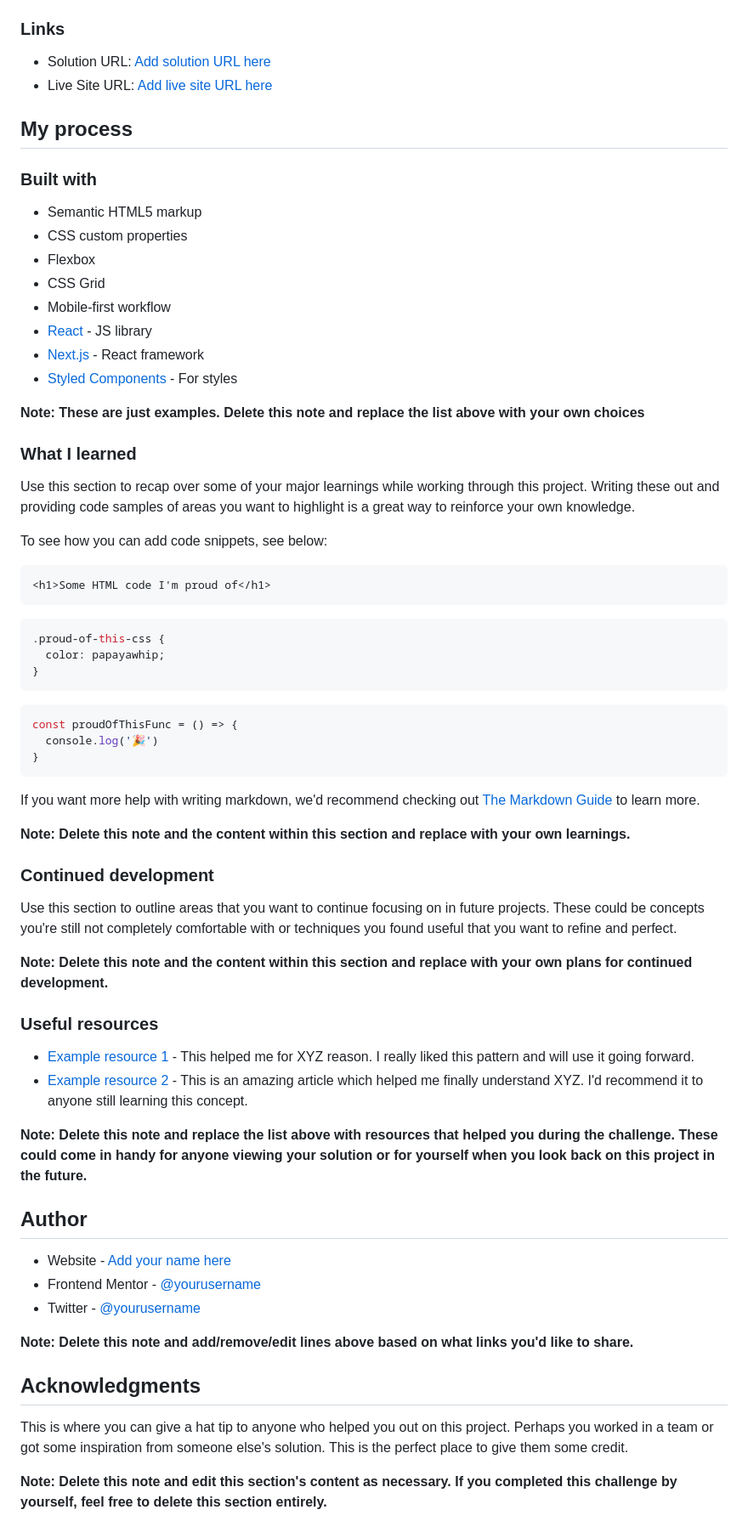
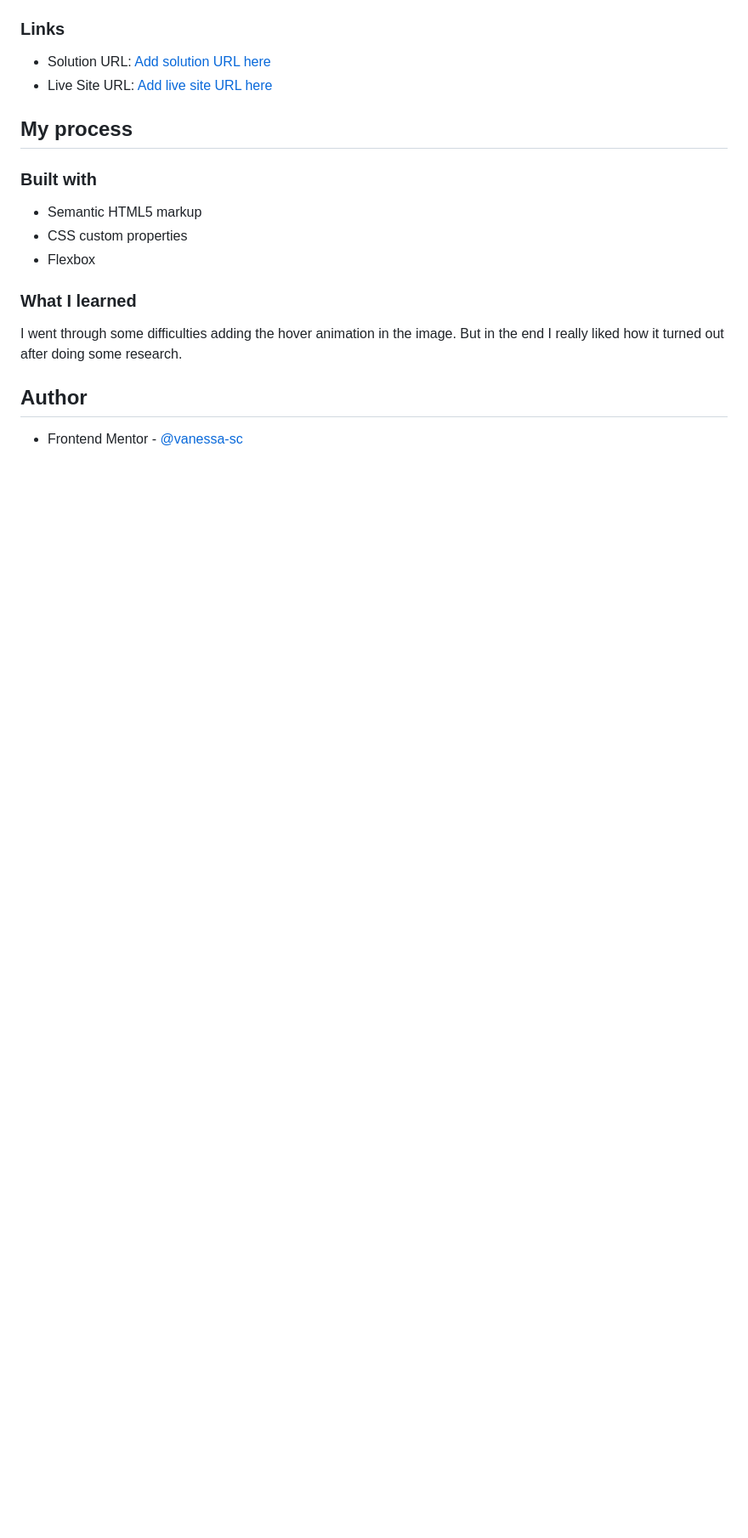
Before and after one commit to Vanessa-SC/nft-preview-card-component-main, a Markdown page: README-template.md, the part around one of its changes. Shown at 85% size. GitHub-like rendering; blank space fills up the shorter version.

````diff
--- a/README-template.md
+++ b/README-template.md
@@ -51,61 +43,9 @@ Then crop/optimize/edit your image however you like, add it to your project, and
 - Semantic HTML5 markup
 - CSS custom properties
 - Flexbox
-- CSS Grid
-- Mobile-first workflow
-- [React](https://reactjs.org/) - JS library
-- [Next.js](https://nextjs.org/) - React framework
-- [Styled Components](https://styled-components.com/) - For styles
-
-**Note: These are just examples. Delete this note and replace the list above with your own choices**
-
 ### What I learned
-
-Use this section to recap over some of your major learnings while working through this project. Writing these out and providing code samples of areas you want to highlight is a great way to reinforce your own knowledge.
-
-To see how you can add code snippets, see below:
-
-```html
-<h1>Some HTML code I'm proud of</h1>
-```
-```css
-.proud-of-this-css {
-  color: papayawhip;
-}
-```
-```js
-const proudOfThisFunc = () => {
-  console.log('🎉')
-}
-```
-
-If you want more help with writing markdown, we'd recommend checking out [The Markdown Guide](https://www.markdownguide.org/) to learn more.
-
-**Note: Delete this note and the content within this section and replace with your own learnings.**
-
-### Continued development
-
-Use this section to outline areas that you want to continue focusing on in future projects. These could be concepts you're still not completely comfortable with or techniques you found useful that you want to refine and perfect.
-
-**Note: Delete this note and the content within this section and replace with your own plans for continued development.**
-
-### Useful resources
-
-- [Example resource 1](https://www.example.com) - This helped me for XYZ reason. I really liked this pattern and will use it going forward.
-- [Example resource 2](https://www.example.com) - This is an amazing article which helped me finally understand XYZ. I'd recommend it to anyone still learning this concept.
-
-**Note: Delete this note and replace the list above with resources that helped you during the challenge. These could come in handy for anyone viewing your solution or for yourself when you look back on this project in the future.**
+I went through some difficulties adding the hover animation in the image. But in the end I really liked how it turned out after doing some research.
 
 ## Author
 
-- Website - [Add your name here](https://www.your-site.com)
-- Frontend Mentor - [@yourusername](https://www.frontendmentor.io/profile/yourusername)
-- Twitter - [@yourusername](https://www.twitter.com/yourusername)
-
-**Note: Delete this note and add/remove/edit lines above based on what links you'd like to share.**
-
-## Acknowledgments
-
-This is where you can give a hat tip to anyone who helped you out on this project. Perhaps you worked in a team or got some inspiration from someone else's solution. This is the perfect place to give them some credit.
-
-**Note: Delete this note and edit this section's content as necessary. If you completed this challenge by yourself, feel free to delete this section entirely.**
+- Frontend Mentor - [@vanessa-sc](https://www.frontendmentor.io/profile/vanessa-sc)
````
Also changed, not shown: other parts of README-template.md (+6 -14 lines), solution/solution1.png (added), solution/solution2.png (added), solution/solution3.png (added), solution/solution4.png (added), solution/solution5.png (added), 2 other files.
